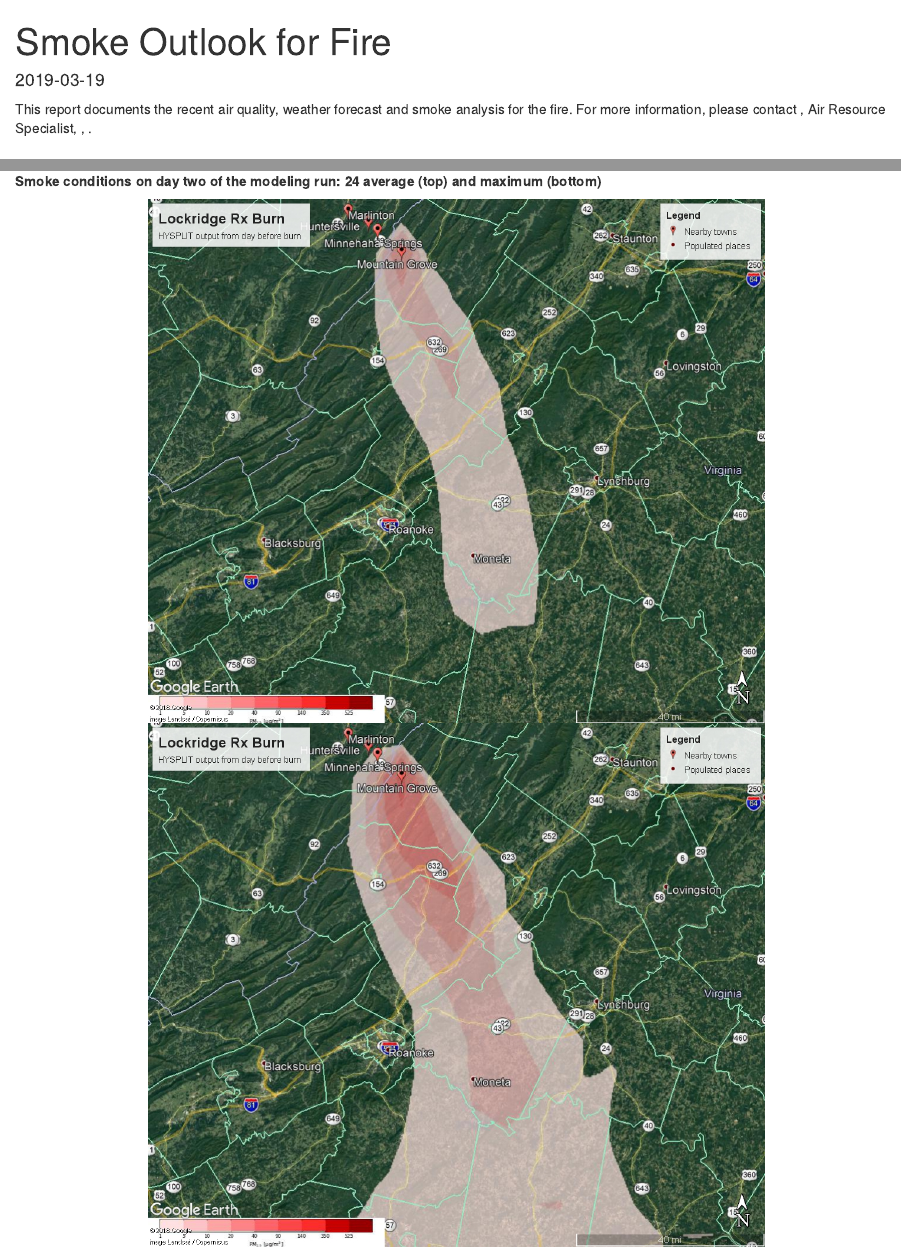
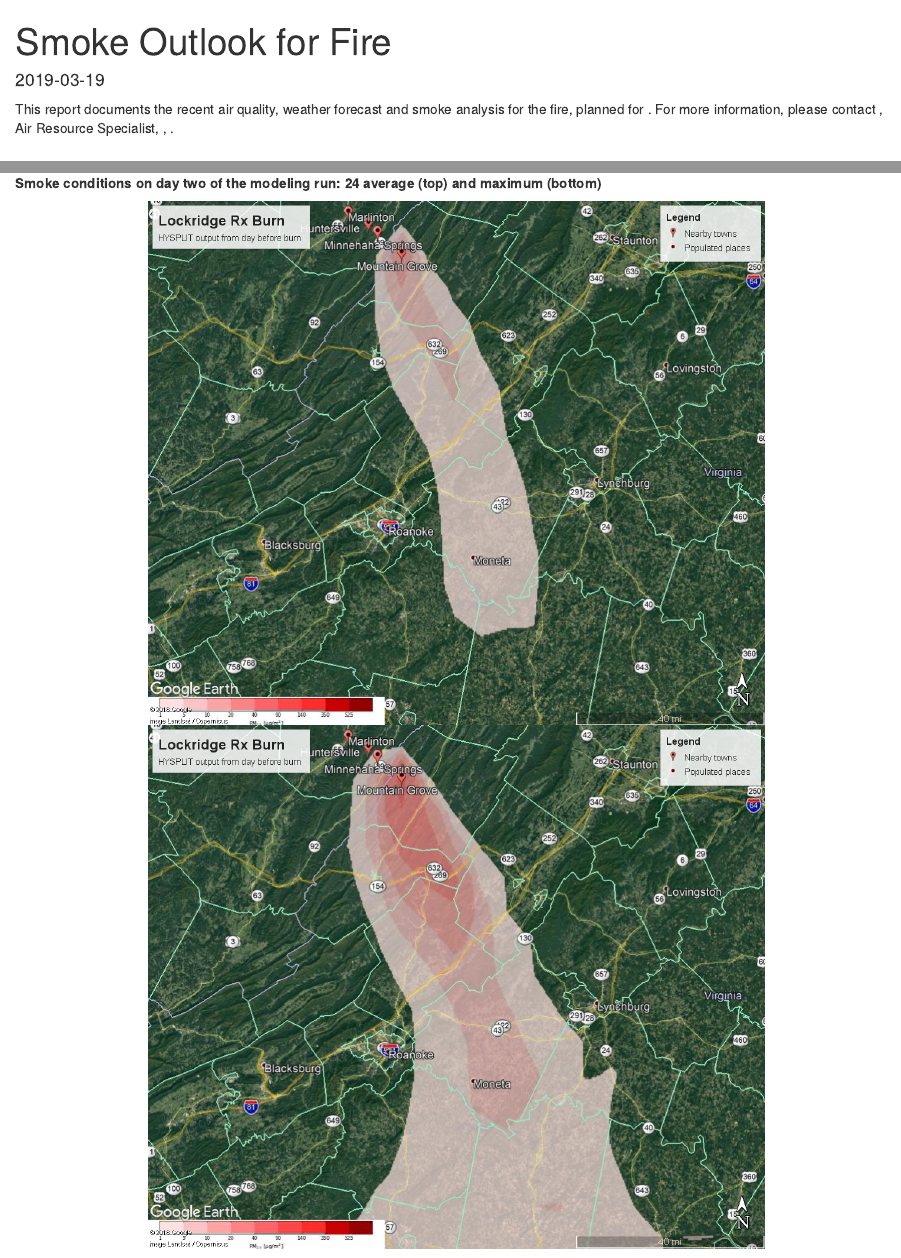
Before and after one commit to jeremyash/smoke_report, an R Markdown document (md/2019_XXNF_fire_name/smoke_template.Rmd): the page in a window 1100 px wide, from its top, and a second part further down, joined at a grey line. Rendered offline with R 4.5, knitr and Pandoc, with nearby package versions; some code elsewhere in the file could not run offline.

Commit message:
updated template with fire data and model run

````diff
--- a/md/2019_XXNF_fire_name/smoke_template.Rmd
+++ b/md/2019_XXNF_fire_name/smoke_template.Rmd
@@ -12,6 +12,8 @@ params:
   AUTHOR: ""
   LON: ""
   LAT: ""
+  MODEL_RUN: ""
+  FIRE_DATE: ""
 ---
 
 ```{r setup, include=FALSE}
@@ -125,7 +127,7 @@ air_spec_contact <- tibble(name = c("Jeremy Ash", "Ralph Perron", "Trent Wickman
 
 ```
 
-This report documents the recent air quality, weather forecast and smoke analysis for the `r fire_info$name` fire. For more information, please contact `r params$AUTHOR`, Air Resource Specialist, `r air_spec_contact$number`, `r air_spec_contact$email`.
+This report documents the recent air quality, weather forecast and smoke analysis for the `r fire_info$name` fire, planned for `r params$FIRE_DATE`. For more information, please contact `r params$AUTHOR`, Air Resource Specialist, `r air_spec_contact$number`, `r air_spec_contact$email`.
 
 ## Recent Air Quality in Area
 
@@ -193,10 +200,15 @@ include_graphics(c("bluesky/day_one_ave.jpg", "bluesky/day_one_max.jpg"))
 ```
 
 __Smoke conditions on day two of the modeling run: 24 average (top) and maximum (bottom)__
-```{r bluesky_maps_day_two, echo = FALSE, caption = "caption", out.width="70%", out.height="50%",fig.show='hold',fig.align='center'}
+```{r bluesky_maps_day_two, echo = FALSE, out.width="70%", out.height="50%",fig.show='hold',fig.align='center'}
+
+file_path <- ifelse(params$MODEL_RUN == "day before",
+                    "bluesky_day_before/",
+                    "bluesky/")
 
 # show bluesky output for day two
-include_graphics(c("bluesky/day_two_ave.jpg", "bluesky/day_two_max.jpg"))
+include_graphics(c(paste(file_path, "day_two_ave.jpg", sep = ""),
+                   paste(file_path, "day_two_max.jpg", sep = "")))
 
 ```
 
````
Also changed, not shown: md/2019_XXNF_fire_name/smoke_template.Rmd (9 more changed lines).
